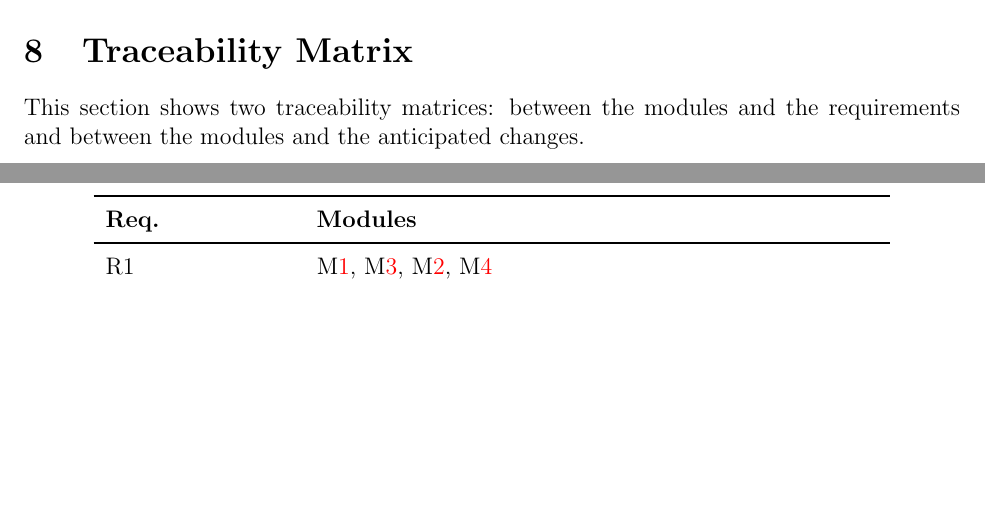
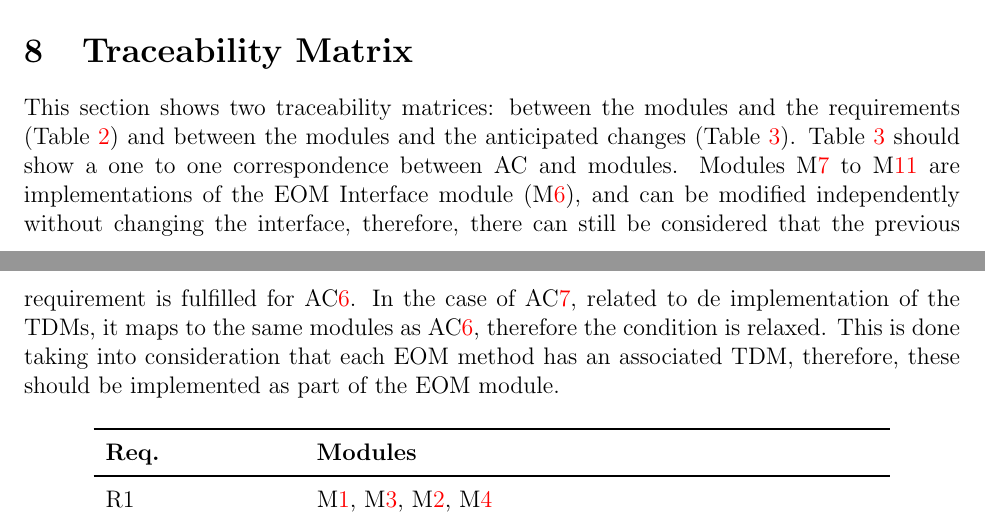
Before and after one commit to gabrielasd/pyeom, a LaTeX document (docs/Design/MG/MG.tex): two parts of pages 12 and 13 of 14, joined at a grey line, cut so that both start at the same text, the shorter picture padded with empty space. Compiled offline with pdfLaTeX.

Commit message:
Explain traceability matrix in Table 3 of MG.

```diff
--- a/docs/Design/MG/MG.tex
+++ b/docs/Design/MG/MG.tex
@@ -512,7 +512,17 @@ used by the EOM module. Stores the input values.
 \section{Traceability Matrix} \label{SecTM}
 
 This section shows two traceability matrices: between the modules and the
-requirements and between the modules and the anticipated changes.
+requirements (Table \ref{TblRT}) and between the modules and the anticipated
+changes (Table \ref{TblACT}). Table \ref{TblACT} should show a one
+to one correspondence between AC and modules. Modules \mref{mEOMIP} to
+\mref{mEOMDEA} are implementations of the EOM Interface module
+(\mref{mEOM}), and can be modified independently without changing the
+interface, therefore, there can still be considered that the previous
+requirement is fulfilled for \acref{acEOMs}. In the case of \acref{acTDMs},
+related to de implementation of the TDMs, it maps to the same modules as
+\acref{acEOMs}, therefore the condition is relaxed. This is done taking into
+consideration that each EOM method has an associated TDM, therefore, these
+should be implemented as part of the EOM module.
 
 % the table should use mref, the requirements should be named, use something
 % like fref
```
Also changed, not shown: docs/Design/MG/MG.pdf, docs/Design/MG/MG.tex (13 more changed lines).
